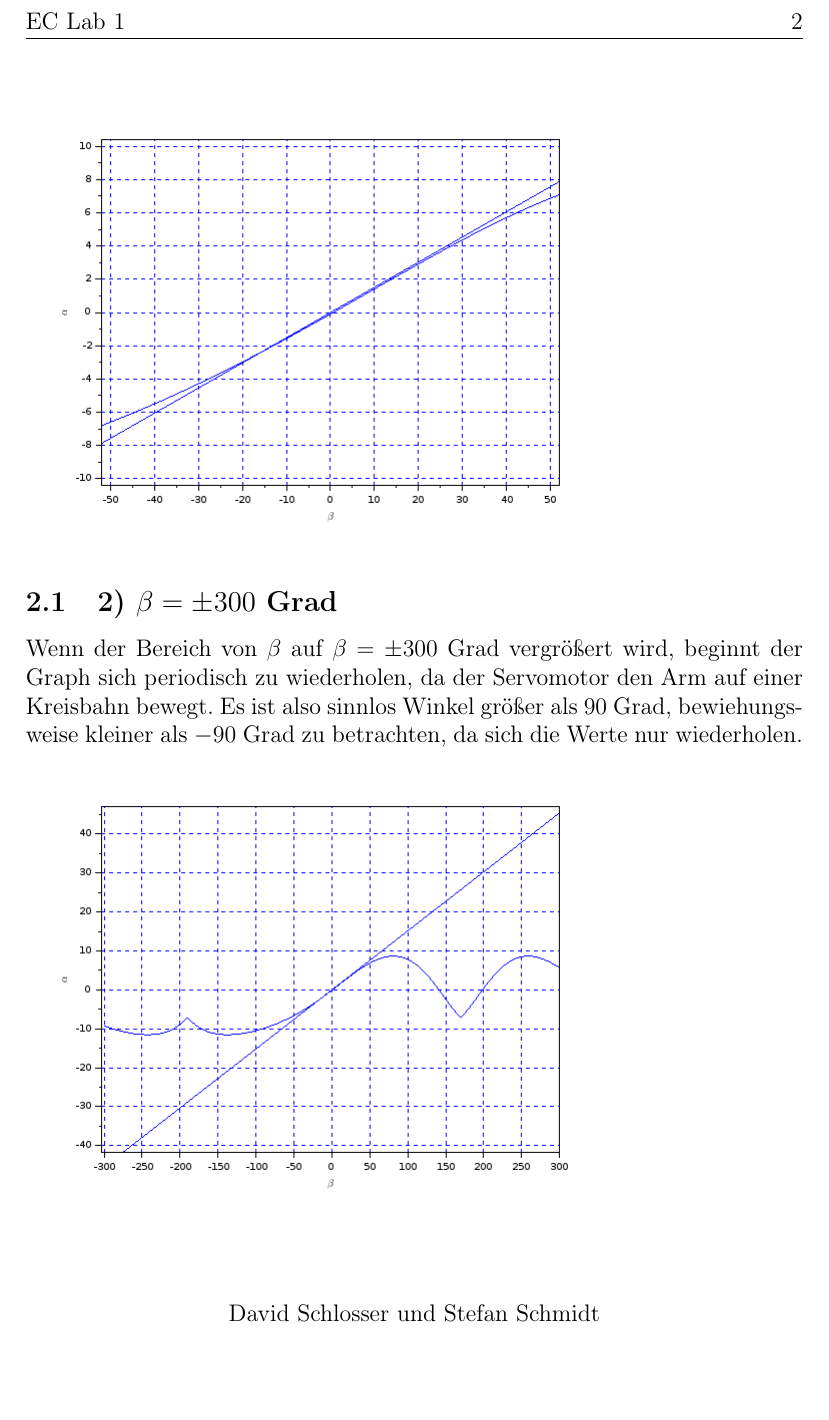
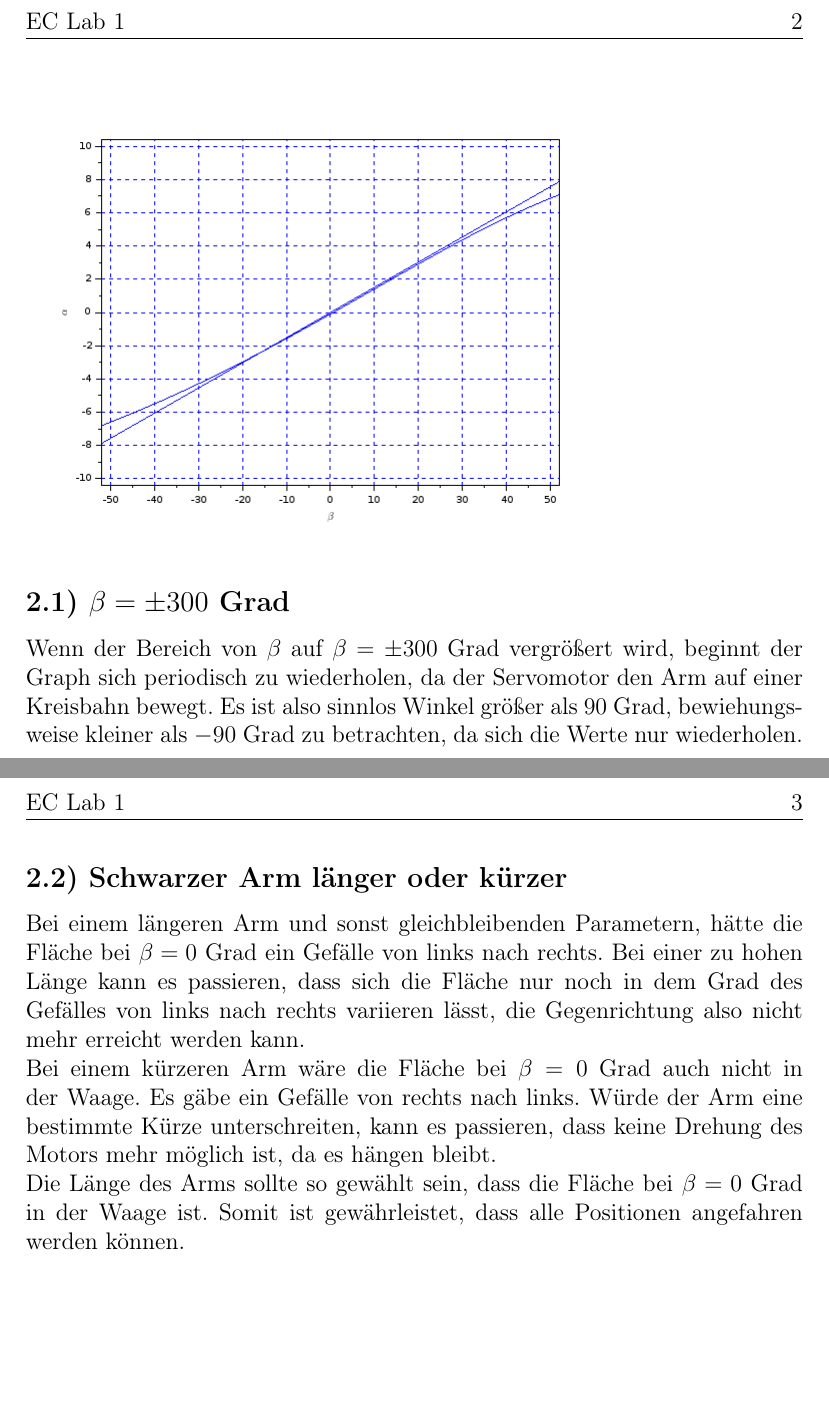
Before and after one commit to kooldavi/ec_lab1, a LaTeX document (lab1.tex, which reads fragen.tex): part of page 2 of 2 before the commit and two parts of pages 2 and 3 of 3 after it, the two joined at a grey line, cut so that both start at the same text, the shorter picture padded with empty space. Compiled offline with pdfLaTeX.

Commit message:
frage 2.2

```diff
--- a/fragen.tex
+++ b/fragen.tex
@@ -3,6 +3,11 @@
 Zwischen $\beta=+40$ Grad und $\beta=-40$ Grad gibt es keine starken horizontalen Abweichungen bei der Bewegung des schwarzen Stabs. Die Bewegung ist hauptsächlich vertikal. Diese Bewegung kann linear gut approximiert werden. Nimmt $\beta$ Werte größer $40$ Grad, beziehungsweise kleiner $-40$ Grad an, wird die horizontale Auslenkung des schwarzen Stabs größer und die Approximation $\alpha=\frac{a_1}{a_2}\beta$ weicht immer stärker von der tatsächlichen Kurve $\alpha = f(\beta)$ ab. Der Graph verdeutlicht dies anschaulich.\\
 \includegraphics[scale=0.5]{images/plot1.png}
 
-\subsection{2) $\beta = \pm 300$ Grad}
+\subsection*{2.1) $\beta = \pm 300$ Grad}
 Wenn der Bereich von $\beta$ auf $\beta=\pm300$ Grad vergrößert wird, beginnt der Graph sich periodisch zu wiederholen, da der Servomotor den Arm auf einer Kreisbahn bewegt. Es ist also sinnlos Winkel größer als $90$ Grad, bewiehungsweise kleiner als $-90$ Grad zu betrachten, da sich die Werte nur wiederholen. \\
 \includegraphics[scale=0.5]{images/plot2.png}
+
+\subsection*{2.2) Schwarzer Arm länger oder kürzer}
+Bei einem längeren Arm und sonst gleichbleibenden Parametern, hätte die Fläche bei $\beta = 0$ Grad ein Gefälle von links nach rechts. Bei einer zu hohen Länge kann es passieren, dass sich die Fläche nur noch in dem Grad des Gefälles von links nach rechts variieren lässt, die Gegenrichtung also nicht mehr erreicht werden kann. \\
+Bei einem kürzeren Arm wäre die Fläche bei $\beta = 0$ Grad auch nicht in der Waage. Es gäbe ein Gefälle von rechts nach links. Würde der Arm eine bestimmte Kürze unterschreiten, kann es passieren, dass keine Drehung des Motors mehr möglich ist, da es hängen bleibt. \\
+Die Länge des Arms sollte so gewählt sein, dass die Fläche bei $\beta = 0$ Grad in der Waage ist. Somit ist gewährleistet, dass alle Positionen angefahren werden können.
```
Also changed, not shown: lab1.pdf, 4 other files.
